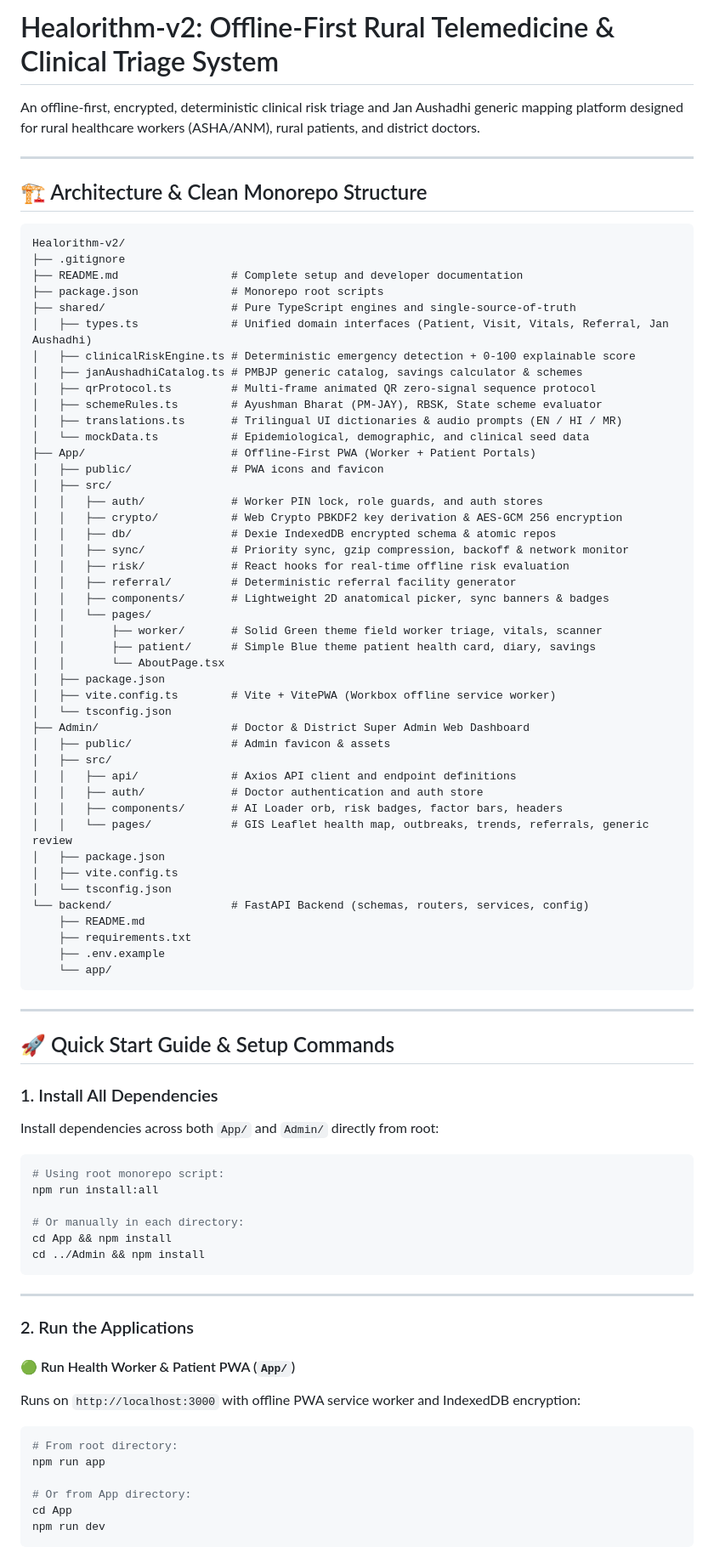
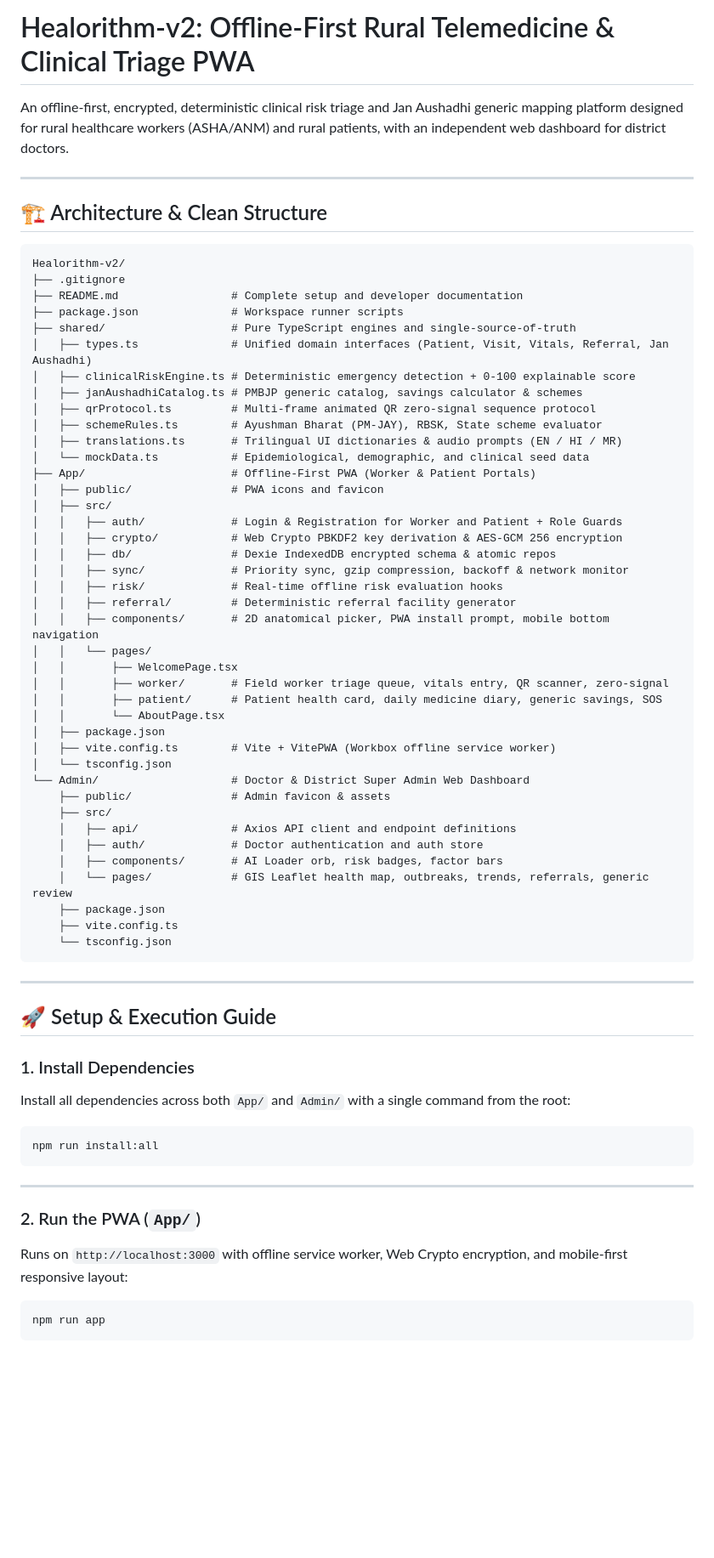
Before and after one commit to indresh404/Healorithm, a Markdown page: README.md, the part around one of its changes. Shown at 85% size. GitHub-like rendering; blank space fills up the shorter version.

Commit message:
docs: update README.md with clean setup commands, routing table, and PWA mobile responsive guide

````diff
--- a/README.md
+++ b/README.md
@@ -1,16 +1,16 @@
-# Healorithm-v2: Offline-First Rural Telemedicine & Clinical Triage System
+# Healorithm-v2: Offline-First Rural Telemedicine & Clinical Triage PWA
 
-An offline-first, encrypted, deterministic clinical risk triage and Jan Aushadhi generic mapping platform designed for rural healthcare workers (ASHA/ANM), rural patients, and district doctors.
+An offline-first, encrypted, deterministic clinical risk triage and Jan Aushadhi generic mapping platform designed for rural healthcare workers (ASHA/ANM) and rural patients, with an independent web dashboard for district doctors.
 
 ---
 
-## 🏗️ Architecture & Clean Monorepo Structure
+## 🏗️ Architecture & Clean Structure
 
 ```
 Healorithm-v2/
 ├── .gitignore
 ├── README.md                 # Complete setup and developer documentation
-├── package.json              # Monorepo root scripts
+├── package.json              # Workspace runner scripts
 ├── shared/                   # Pure TypeScript engines and single-source-of-truth
 │   ├── types.ts              # Unified domain interfaces (Patient, Visit, Vitals, Referral, Jan Aushadhi)
 │   ├── clinicalRiskEngine.ts # Deterministic emergency detection + 0-100 explainable score
@@ -19,70 +19,54 @@ Healorithm-v2/
 │   ├── schemeRules.ts        # Ayushman Bharat (PM-JAY), RBSK, State scheme evaluator
 │   ├── translations.ts       # Trilingual UI dictionaries & audio prompts (EN / HI / MR)
 │   └── mockData.ts           # Epidemiological, demographic, and clinical seed data
-├── App/                      # Offline-First PWA (Worker + Patient Portals)
+├── App/                      # Offline-First PWA (Worker & Patient Portals)
 │   ├── public/               # PWA icons and favicon
 │   ├── src/
-│   │   ├── auth/             # Worker PIN lock, role guards, and auth stores
+│   │   ├── auth/             # Login & Registration for Worker and Patient + Role Guards
 │   │   ├── crypto/           # Web Crypto PBKDF2 key derivation & AES-GCM 256 encryption
 │   │   ├── db/               # Dexie IndexedDB encrypted schema & atomic repos
 │   │   ├── sync/             # Priority sync, gzip compression, backoff & network monitor
-│   │   ├── risk/             # React hooks for real-time offline risk evaluation
+│   │   ├── risk/             # Real-time offline risk evaluation hooks
 │   │   ├── referral/         # Deterministic referral facility generator
-│   │   ├── components/       # Lightweight 2D anatomical picker, sync banners & badges
+│   │   ├── components/       # 2D anatomical picker, PWA install prompt, mobile bottom navigation
 │   │   └── pages/
-│   │       ├── worker/       # Solid Green theme field worker triage, vitals, scanner
-│   │       ├── patient/      # Simple Blue theme patient health card, diary, savings
+│   │       ├── WelcomePage.tsx
+│   │       ├── worker/       # Field worker triage queue, vitals entry, QR scanner, zero-signal
+│   │       ├── patient/      # Patient health card, daily medicine diary, generic savings, SOS
 │   │       └── AboutPage.tsx
 │   ├── package.json
 │   ├── vite.config.ts        # Vite + VitePWA (Workbox offline service worker)
 │   └── tsconfig.json
-├── Admin/                    # Doctor & District Super Admin Web Dashboard
-│   ├── public/               # Admin favicon & assets
-│   ├── src/
-│   │   ├── api/              # Axios API client and endpoint definitions
-│   │   ├── auth/             # Doctor authentication and auth store
-│   │   ├── components/       # AI Loader orb, risk badges, factor bars, headers
-│   │   └── pages/            # GIS Leaflet health map, outbreaks, trends, referrals, generic review
-│   ├── package.json
-│   ├── vite.config.ts
-│   └── tsconfig.json
-└── backend/                  # FastAPI Backend (schemas, routers, services, config)
-    ├── README.md
-    ├── requirements.txt
-    ├── .env.example
-    └── app/
+└── Admin/                    # Doctor & District Super Admin Web Dashboard
+    ├── public/               # Admin favicon & assets
+    ├── src/
+    │   ├── api/              # Axios API client and endpoint definitions
+    │   ├── auth/             # Doctor authentication and auth store
+    │   ├── components/       # AI Loader orb, risk badges, factor bars
+    │   └── pages/            # GIS Leaflet health map, outbreaks, trends, referrals, generic review
+    ├── package.json
+    ├── vite.config.ts
+    └── tsconfig.json
 ```
 
 ---
 
-## 🚀 Quick Start Guide & Setup Commands
+## 🚀 Setup & Execution Guide
 
-### 1. Install All Dependencies
+### 1. Install Dependencies
 
-Install dependencies across both `App/` and `Admin/` directly from root:
+Install all dependencies across both `App/` and `Admin/` with a single command from the root:
 
 ```bash
-# Using root monorepo script:
 npm run install:all
-
-# Or manually in each directory:
-cd App && npm install
-cd ../Admin && npm install
 ```
 
 ---
 
-### 2. Run the Applications
-
-#### 🟢 Run Health Worker & Patient PWA (`App/`)
-Runs on `http://localhost:3000` with offline PWA service worker and IndexedDB encryption:
+### 2. Run the PWA (`App/`)
+Runs on `http://localhost:3000` with offline service worker, Web Crypto encryption, and mobile-first responsive layout:
 
 ```bash
-# From root directory:
 npm run app
-
-# Or from App directory:
-cd App
-npm run dev
 ```
 
````
Also changed, not shown: other parts of README.md (+32 -30 lines).
